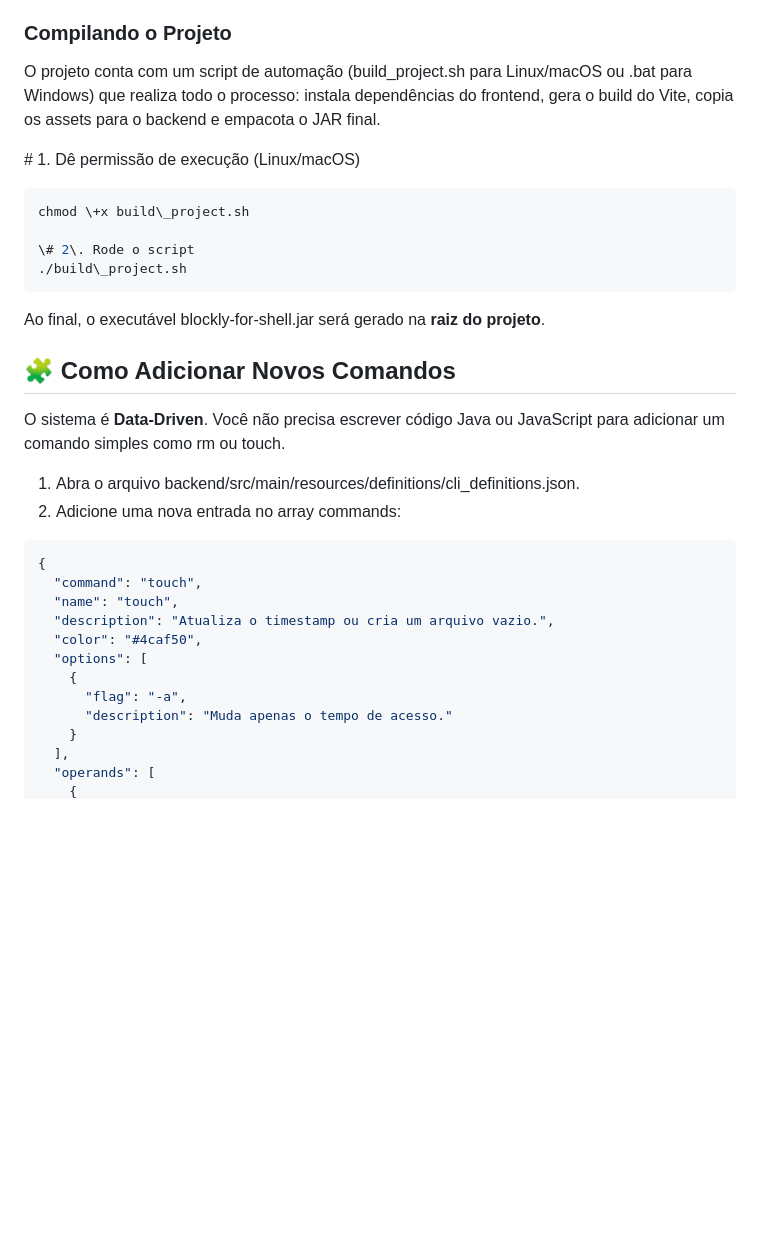
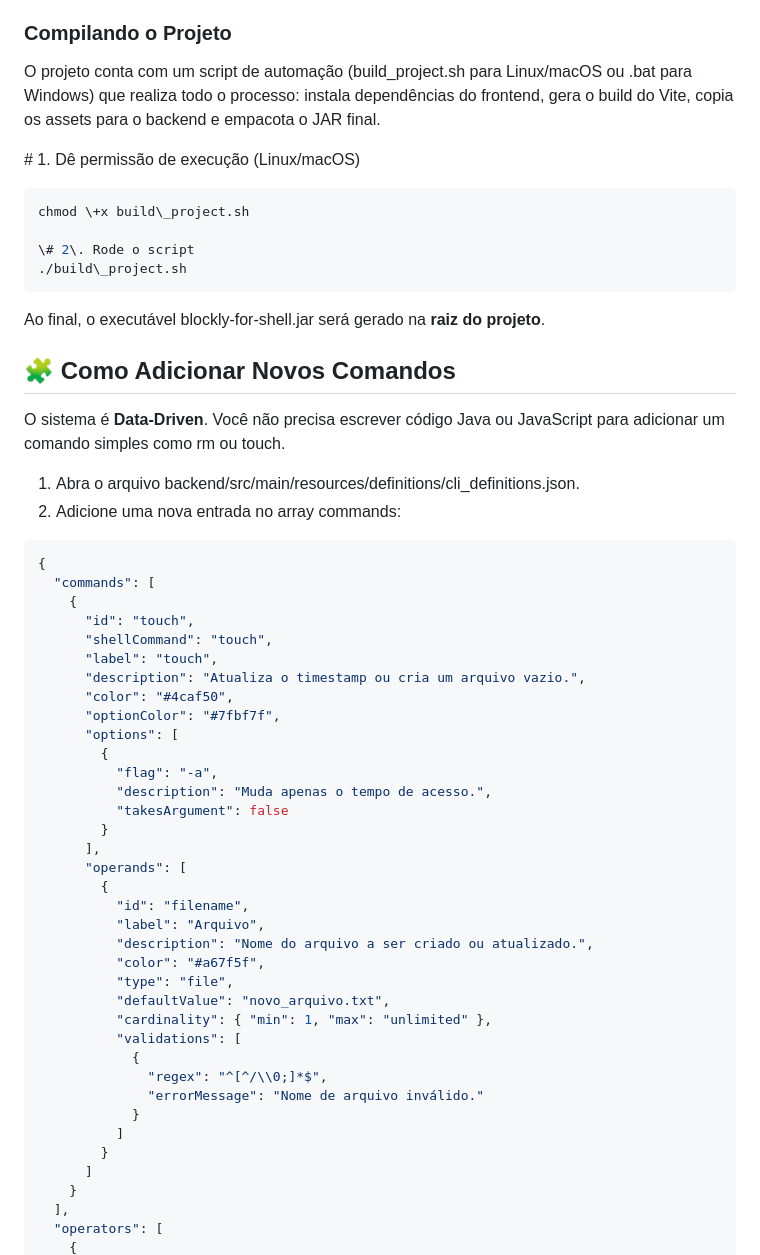
Before and after one commit to Luiz-Filipe26/BlocklyForShell, a Markdown page: README.md, the part around the change printed below. GitHub-like rendering; blank space fills up the shorter version.

````diff
--- a/README.md
+++ b/README.md
@@ -112,9 +112,10 @@ Diferente de sistemas que apenas concatenam strings, o frontend serializa os blo
 
 ### **Compilando o Projeto**
 
-O projeto conta com um script de automação (build\_project.sh para Linux/macOS ou .bat para Windows) que realiza todo o processo: instala dependências do frontend, gera o build do Vite, copia os assets para o backend e empacota o JAR final.
+O projeto conta com um script de automação (build_project.sh para Linux/macOS ou .bat para Windows) que realiza todo o processo: instala dependências do frontend, gera o build do Vite, copia os assets para o backend e empacota o JAR final.
 
 \# 1\. Dê permissão de execução (Linux/macOS)
+
 ```sh
 chmod \+x build\_project.sh
 
@@ -128,20 +129,44 @@ Ao final, o executável blockly-for-shell.jar será gerado na **raiz do projeto*
 
 O sistema é **Data-Driven**. Você não precisa escrever código Java ou JavaScript para adicionar um comando simples como rm ou touch.
 
-1. Abra o arquivo backend/src/main/resources/definitions/cli\_definitions.json.
+1. Abra o arquivo backend/src/main/resources/definitions/cli_definitions.json.
 2. Adicione uma nova entrada no array commands:
 
 ```json
 {
-  "command": "touch",
-  "name": "touch",
-  "description": "Atualiza o timestamp ou cria um arquivo vazio.",
-  "color": "#4caf50",
-  "options": [
+  "commands": [
     {
-      "flag": "-a",
-      "description": "Muda apenas o tempo de acesso."
+      "id": "touch",
+      "shellCommand": "touch",
+      "label": "touch",
+      "description": "Atualiza o timestamp ou cria um arquivo vazio.",
+      "color": "#4caf50",
+      "optionColor": "#7fbf7f",
+      "options": [
+        {
+          "flag": "-a",
+          "description": "Muda apenas o tempo de acesso.",
+          "takesArgument": false
+        }
+      ],
+      "operands": [
+        {
+          "id": "filename",
+          "label": "Arquivo",
+          "description": "Nome do arquivo a ser criado ou atualizado.",
+          "color": "#a67f5f",
+          "type": "file",
+          "defaultValue": "novo_arquivo.txt",
+          "cardinality": { "min": 1, "max": "unlimited" },
+          "validations": [
+            {
+              "regex": "^[^/\\0;]*$",
+              "errorMessage": "Nome de arquivo inválido."
+            }
+          ]
+        }
+      ]
     }
   ],
-  "operands": [
+  "operators": [
     {
````
Also changed, not shown: other parts of README.md (+60 -24 lines).
